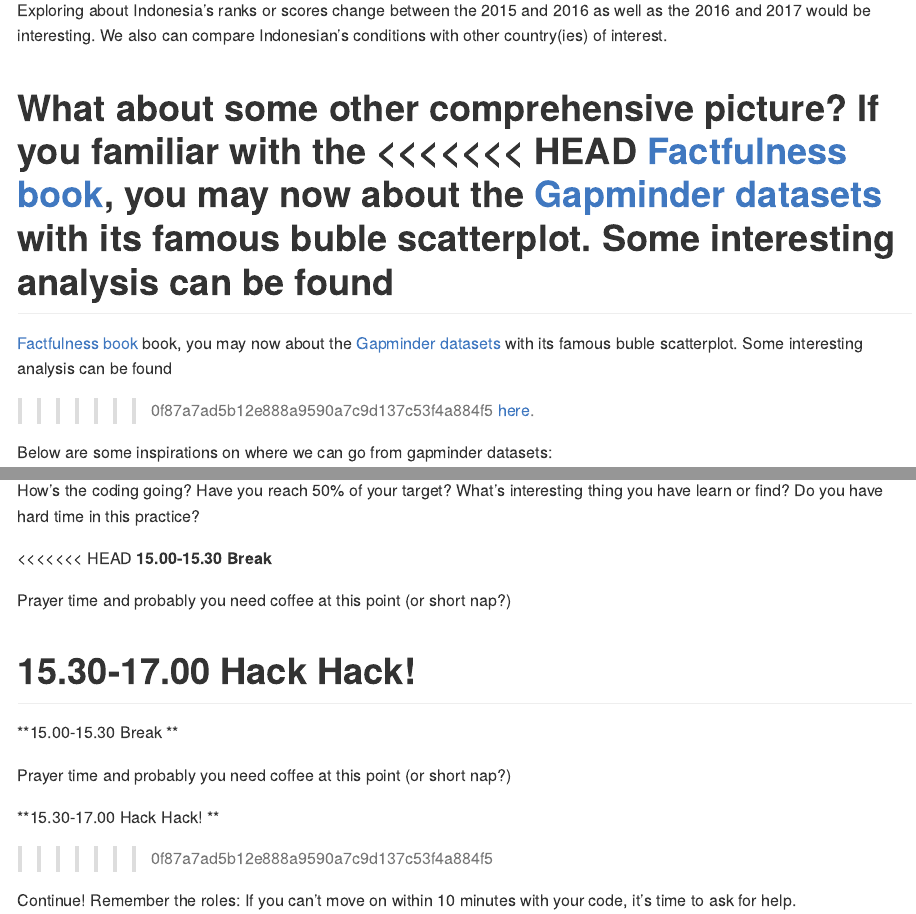
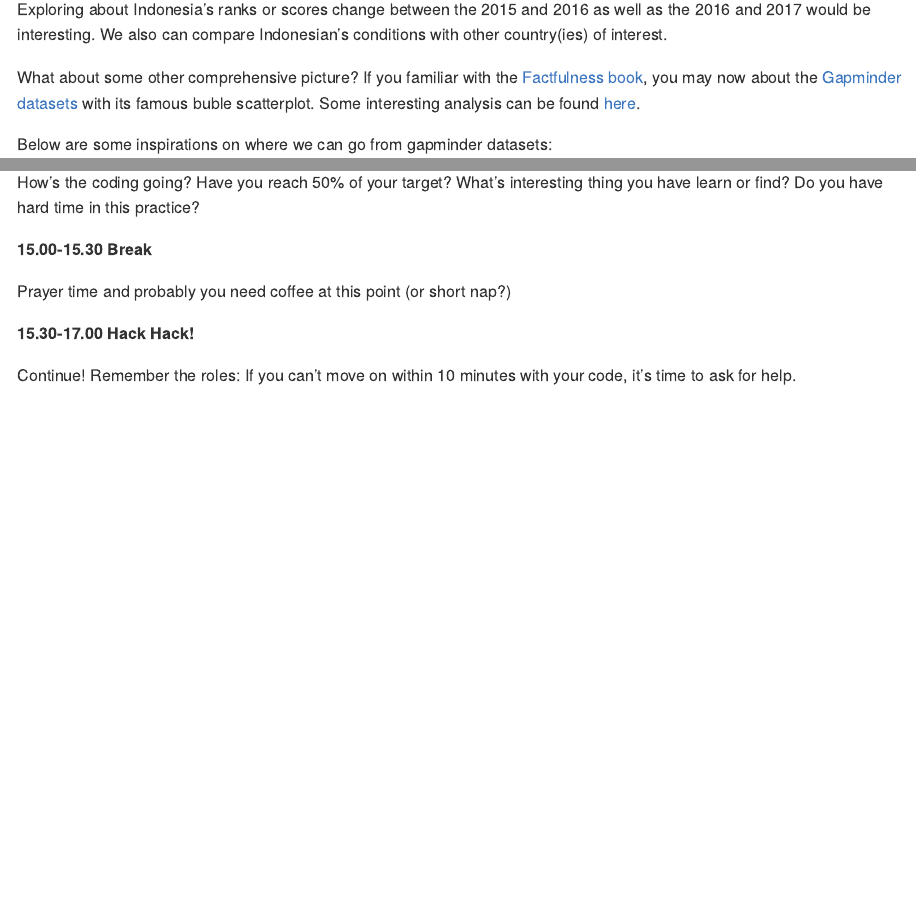
Before and after one commit to erawijantari/RPyId, an R Markdown document (Notes/20200224_RPyID6th/6th_SemiHackathon.Rmd): the page in a window 1100 px wide, from 1130 px down before the commit and from 940 px down after it, so that both start at the same text, and a second part further down, joined at a grey line. The pictures show the output file Notes/20200224_RPyID6th/6th_SemiHackathon.md that the author committed with the source, drawn offline in the style of GitHub.

Commit message:
Edit 6th module

```diff
--- a/Notes/20200224_RPyID6th/6th_SemiHackathon.Rmd
+++ b/Notes/20200224_RPyID6th/6th_SemiHackathon.Rmd
@@ -47,10 +44,7 @@
 
 Exploring about Indonesia's ranks or scores change between the 2015 and 2016 as well as the 2016 and 2017 would be interesting. We also can compare Indonesian's conditions with other country(ies) of interest.
 
-
 What about some other comprehensive picture? If you familiar with the [Factfulness book](https://www.gapminder.org/factfulness-book/), you may now about the [Gapminder datasets](https://www.gapminder.org/data/) with its famous buble scatterplot. Some interesting analysis can be found [here](https://www.gapminder.org/tools/).
-What about some other comprehensive picture? If you familiar with the [Factfulness book](https://www.gapminder.org/factfulness-book/) book, you may now about the [Gapminder datasets](https://www.gapminder.org/data/) with its famous buble scatterplot. Some interesting analysis can be found [here](https://www.gapminder.org/tools/).
-
 
 Below are some inspirations on where we can go from gapminder datasets:
 
@@ -84,19 +78,11 @@
 
 How's the coding going? Have you reach 50% of your target? What's interesting thing you have learn or find? Do you have hard time in this practice?
 
-<<<<<<< HEAD
 **15.00-15.30 Break**
 
 Prayer time and probably you need coffee at this point (or short nap?)
 
 **15.30-17.00 Hack Hack!**
-=======
-**15.00-15.30 Break **
-
-Prayer time and probably you need coffee at this point (or short nap?)
-
-**15.30-17.00 Hack Hack! **
->>>>>>> 0f87a7ad5b12e888a9590a7c9d137c53f4a884f5
 
 Continue! Remember the roles: If you can't move on within 10 minutes with your code, it's time to ask for help.
 
```
Also changed, not shown: Notes/20200224_RPyID6th/6th_SemiHackathon.md, Notes/20200224_RPyID6th/6th_SemiHackathon.Rmd (3 more changed lines).
